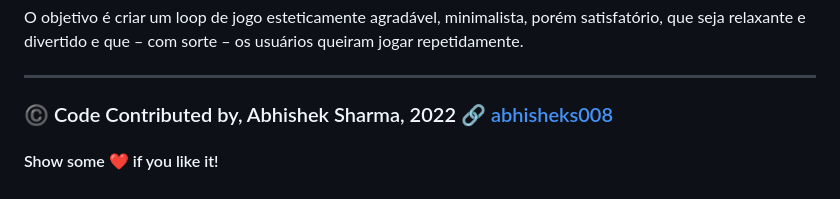
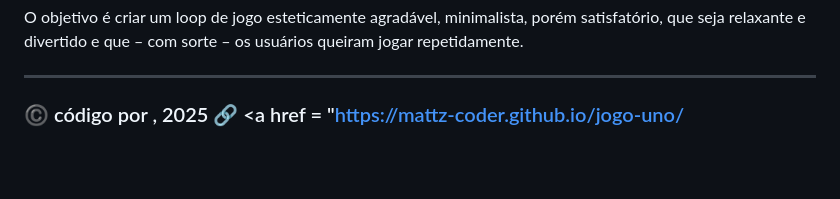
Before and after one commit to Mattz-coder/jogo-uno, a Markdown page: README.md, the part around the change. Rendered like a GitHub page; blank space fills up the shorter version.

```diff
--- a/README.md
+++ b/README.md
@@ -104,5 +104,4 @@ O objetivo é criar um loop de jogo esteticamente agradável, minimalista, poré
 
 ---------------------------------------------
 
-### ©️ Code Contributed by, Abhishek Sharma, 2022 :link: <a href = "https://github.com/abhisheks008"> abhisheks008 </a>
-#### Show some :heart: if you like it!
+### ©️ código por , 2025 :link: <a href = "https://mattz-coder.github.io/jogo-uno/ </a>
```
